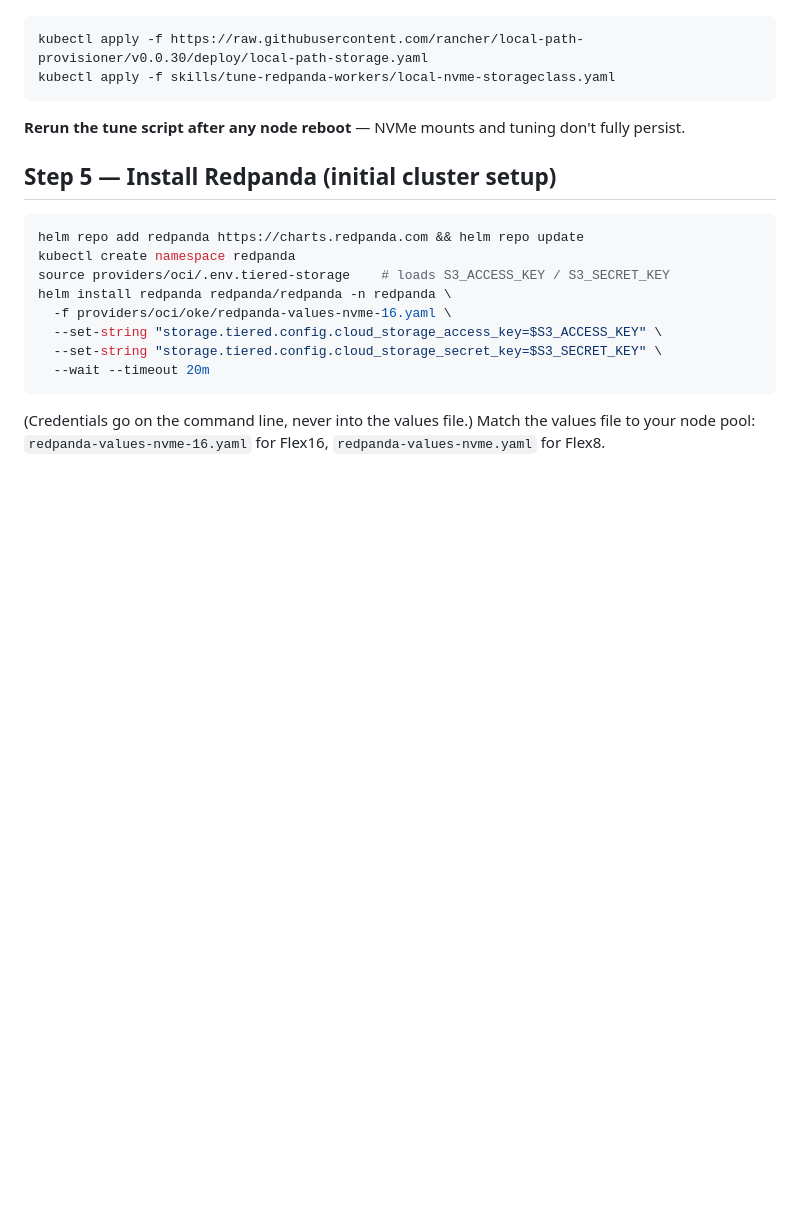
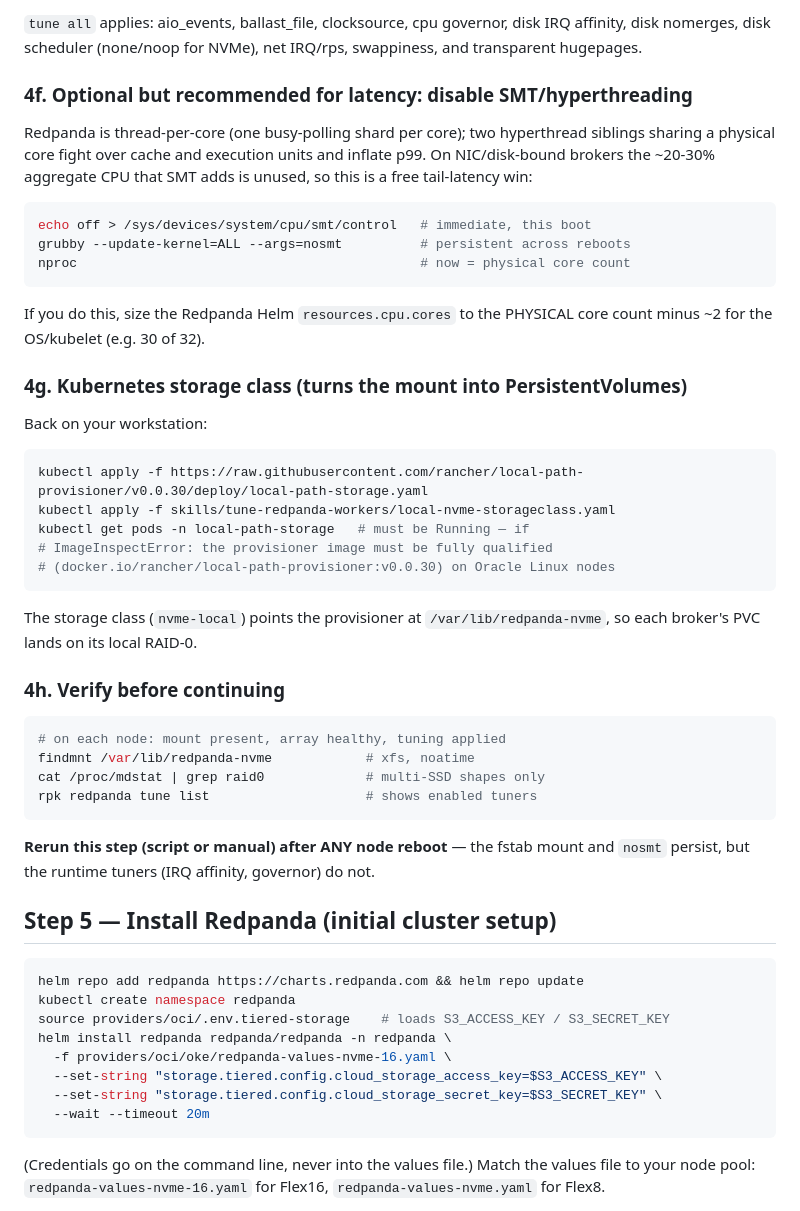
Before and after one commit to redpanda-data/partner-validation-public, a Markdown page: oracle-cloud/docs/MANUAL_SETUP.md, the part around one of its changes. Drawn GitHub-style; blank space fills up the shorter version.

````diff
--- a/oracle-cloud/docs/MANUAL_SETUP.md
+++ b/oracle-cloud/docs/MANUAL_SETUP.md
@@ -121,11 +189,50 @@ that mount into PersistentVolumes:
+`tune all` applies: aio_events, ballast_file, clocksource, cpu governor,
+disk IRQ affinity, disk nomerges, disk scheduler (none/noop for NVMe),
+net IRQ/rps, swappiness, and transparent hugepages.
+
+### 4f. Optional but recommended for latency: disable SMT/hyperthreading
+
+Redpanda is thread-per-core (one busy-polling shard per core); two
+hyperthread siblings sharing a physical core fight over cache and execution
+units and inflate p99. On NIC/disk-bound brokers the ~20-30% aggregate CPU
+that SMT adds is unused, so this is a free tail-latency win:
+
+```bash
+echo off > /sys/devices/system/cpu/smt/control   # immediate, this boot
+grubby --update-kernel=ALL --args=nosmt          # persistent across reboots
+nproc                                            # now = physical core count
+```
+
+If you do this, size the Redpanda Helm `resources.cpu.cores` to the
+PHYSICAL core count minus ~2 for the OS/kubelet (e.g. 30 of 32).
+
+### 4g. Kubernetes storage class (turns the mount into PersistentVolumes)
+
+Back on your workstation:
 
 ```bash
 kubectl apply -f https://raw.githubusercontent.com/rancher/local-path-provisioner/v0.0.30/deploy/local-path-storage.yaml
 kubectl apply -f skills/tune-redpanda-workers/local-nvme-storageclass.yaml
+kubectl get pods -n local-path-storage   # must be Running — if
+# ImageInspectError: the provisioner image must be fully qualified
+# (docker.io/rancher/local-path-provisioner:v0.0.30) on Oracle Linux nodes
 ```
 
-**Rerun the tune script after any node reboot** — NVMe mounts and tuning
-don't fully persist.
+The storage class (`nvme-local`) points the provisioner at
+`/var/lib/redpanda-nvme`, so each broker's PVC lands on its local RAID-0.
+
+### 4h. Verify before continuing
+
+```bash
+# on each node: mount present, array healthy, tuning applied
+findmnt /var/lib/redpanda-nvme            # xfs, noatime
+cat /proc/mdstat | grep raid0             # multi-SSD shapes only
+rpk redpanda tune list                    # shows enabled tuners
+```
+
+**Rerun this step (script or manual) after ANY node reboot** — the fstab
+mount and `nosmt` persist, but the runtime tuners (IRQ affinity, governor)
+do not.
 
 ## Step 5 — Install Redpanda (initial cluster setup)
 
````
Also changed, not shown: other parts of oracle-cloud/docs/MANUAL_SETUP.md (+79 -11 lines).
